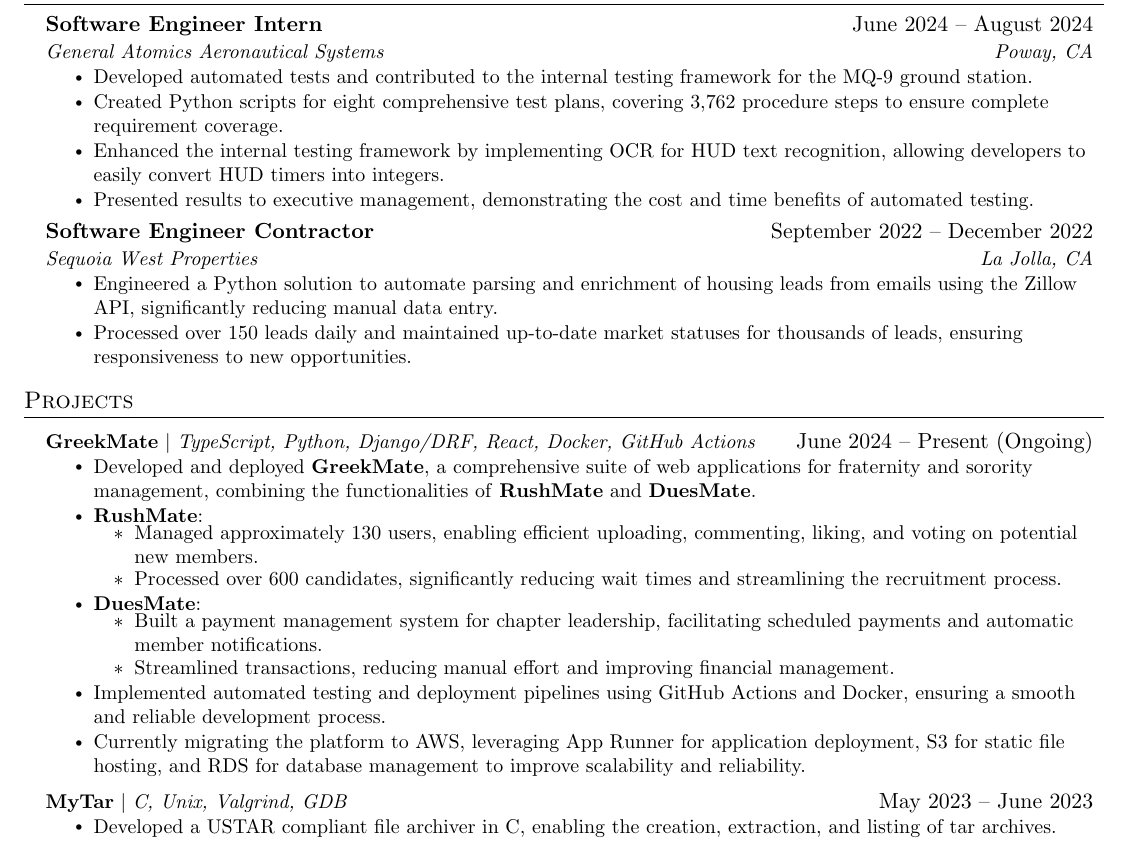
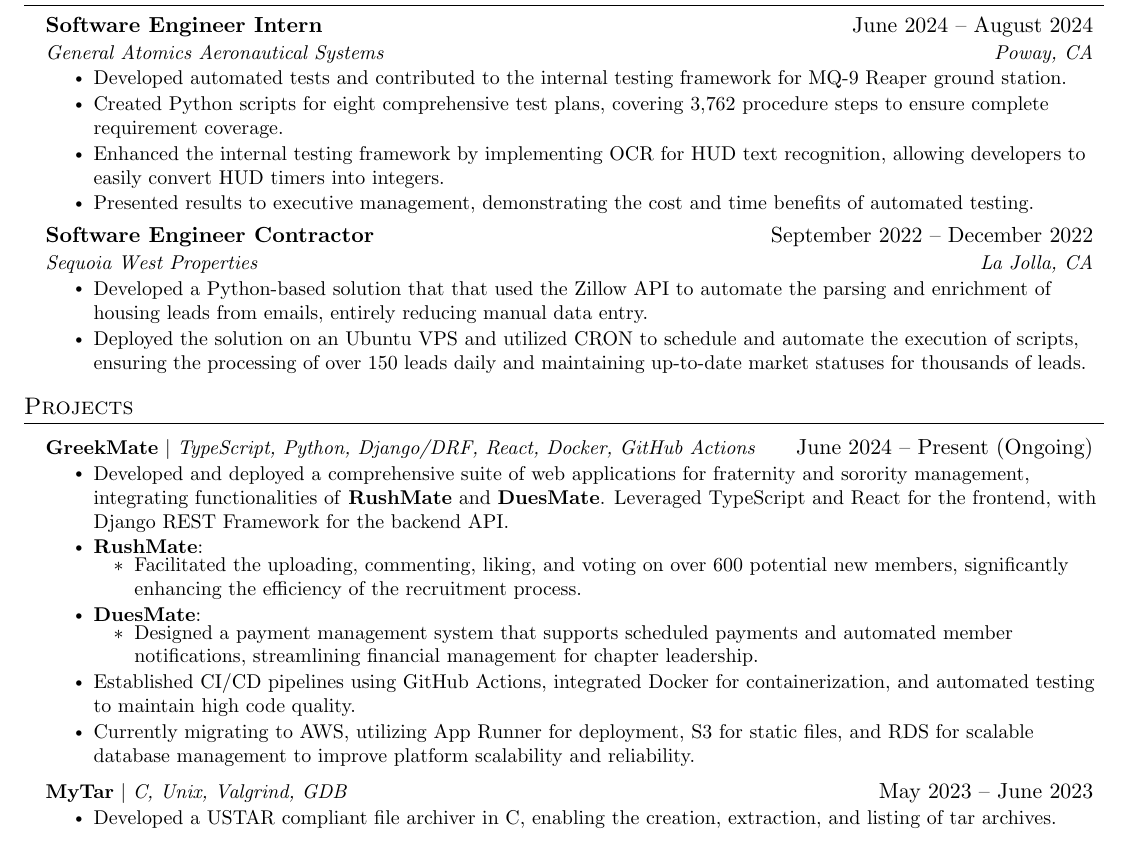
Before and after one commit to devinhadley/resume, a LaTeX CV (resume.tex): part of the page, cut so that both start at the same text. Compiled offline with pdfLaTeX.

Commit message:
Update resume.tex

```diff
--- a/resume.tex
+++ b/resume.tex
@@ -128,7 +128,7 @@
   {Software Engineer Intern}{June 2024 -- August 2024}
   {General Atomics Aeronautical Systems}{Poway, CA}
   \resumeItemListStart
-    \resumeItem{Developed automated tests and contributed to the internal testing framework for the MQ-9 ground station.}
+    \resumeItem{Developed automated tests and contributed to the internal testing framework for MQ-9 Reaper ground station.}
     \resumeItem{Created Python scripts for eight comprehensive test plans, covering 3,762 procedure steps to ensure complete requirement coverage.}
     \resumeItem{Enhanced the internal testing framework by implementing OCR for HUD text recognition, allowing developers to easily convert HUD timers into integers.}
     \resumeItem{Presented results to executive management, demonstrating the cost and time benefits of automated testing.}
@@ -138,9 +138,11 @@
   {Software Engineer Contractor}{September 2022 -- December 2022}
   {Sequoia West Properties}{La Jolla, CA}
   \resumeItemListStart
-    \resumeItem{Engineered a Python solution to automate parsing and enrichment of housing leads from emails using the Zillow API, significantly reducing manual data entry.}
-    \resumeItem{Processed over 150 leads daily and maintained up-to-date market statuses for thousands of leads, ensuring responsiveness to new opportunities.}
+    \resumeItem{Developed a Python-based solution that that used the  Zillow API to automate the parsing and enrichment of housing leads from emails, entirely reducing manual data entry.}
+    \resumeItem{Deployed the solution on an Ubuntu VPS and utilized CRON to schedule and automate the execution of scripts, ensuring the processing of over 150 leads daily and maintaining up-to-date market statuses for thousands of leads.}
   \resumeItemListEnd
+
+
 
 
   \resumeSubHeadingListEnd
@@ -152,25 +154,24 @@
 \resumeProjectHeading
 {\textbf{GreekMate} $|$ \emph{TypeScript, Python, Django/DRF, React, Docker, GitHub Actions}}{June 2024 -- Present (Ongoing)}
 \resumeItemListStart
-    \resumeItem{Developed and deployed \textbf{GreekMate}, a comprehensive suite of web applications for fraternity and sorority management, combining the functionalities of \textbf{RushMate} and \textbf{DuesMate}.}
+    \resumeItem{Developed and deployed a comprehensive suite of web applications for fraternity and sorority management, integrating functionalities of \textbf{RushMate} and \textbf{DuesMate}. Leveraged TypeScript and React for the frontend, with Django REST Framework for the backend API.}
 
     \resumeSubItem{\textbf{RushMate}:}
     \begin{itemize}
-        \resumeItem{Managed approximately 130 users, enabling efficient uploading, commenting, liking, and voting on potential new members.}
-        \resumeItem{Processed over 600 candidates, significantly reducing wait times and streamlining the recruitment process.}
+        \resumeItem{Facilitated the uploading, commenting, liking, and voting on over 600 potential new members, significantly enhancing the efficiency of the recruitment process.}
     \end{itemize}
 
     \resumeSubItem{\textbf{DuesMate}:}
     \begin{itemize}
-        \resumeItem{Built a payment management system for chapter leadership, facilitating scheduled payments and automatic member notifications.}
-        \resumeItem{Streamlined transactions, reducing manual effort and improving financial management.}
+        \resumeItem{Designed a payment management system that supports scheduled payments and automated member notifications, streamlining financial management for chapter leadership.}
     \end{itemize}
 
-    \resumeItem{Implemented automated testing and deployment pipelines using GitHub Actions and Docker, ensuring a smooth and reliable development process.}
+    \resumeItem{Established CI/CD pipelines using GitHub Actions, integrated Docker for containerization, and automated testing to maintain high code quality.}
 
-    \resumeItem{Currently migrating the platform to AWS, leveraging App Runner for application deployment, S3 for static file hosting, and RDS for database management to improve scalability and reliability.}
+    \resumeItem{Currently migrating to AWS, utilizing App Runner for deployment, S3 for static files, and RDS for scalable database management to improve platform scalability and reliability.}
+\resumeItemListEnd
 
-\resumeItemListEnd
+
 
 
 
```
